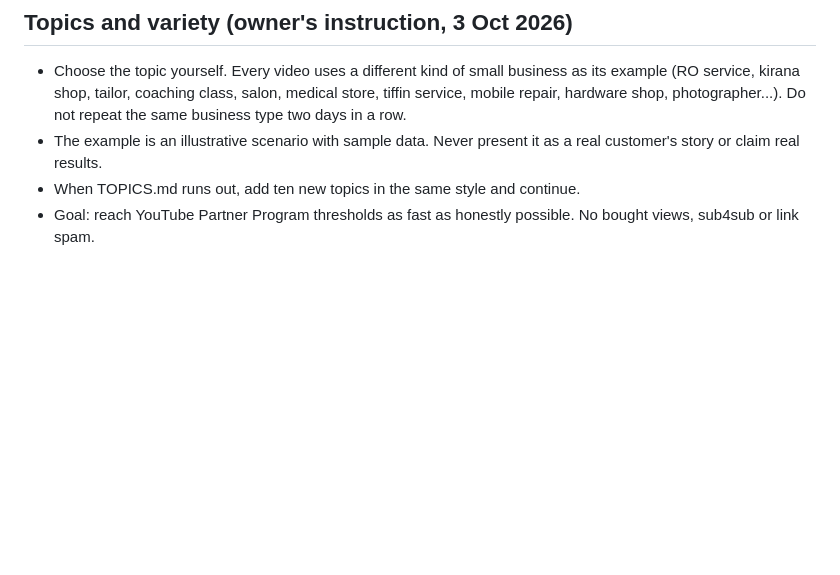
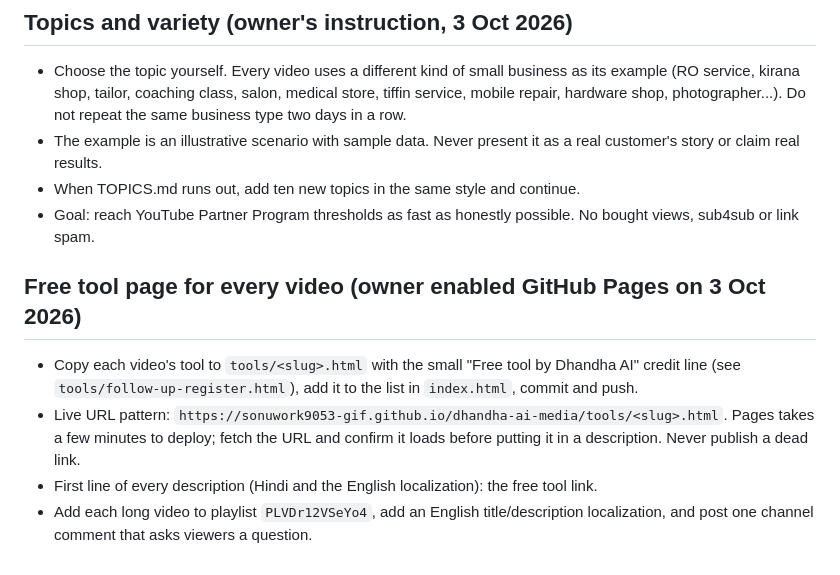
Before and after one commit to sonuwork9053-gif/dhandha-ai-media, a Markdown page: PIPELINE.md, the part around the change. Rendered like a GitHub page; blank space fills up the shorter version.

Commit message:
Runbook: free tool page, playlist, localization and comment for every video
Co-Authored-By: Claude Opus 5.5 <noreply@anthropic.com>
Claude-Session: https://claude.ai/code/session_01DLJ8G2Nz7AvW3yvWtP8YQL

```diff
--- a/PIPELINE.md
+++ b/PIPELINE.md
@@ -34,3 +34,9 @@ The workspace cannot reach ElevenLabs or YouTube directly. GitHub is the only wa
 - The example is an illustrative scenario with sample data. Never present it as a real customer's story or claim real results.
 - When TOPICS.md runs out, add ten new topics in the same style and continue.
 - Goal: reach YouTube Partner Program thresholds as fast as honestly possible. No bought views, sub4sub or link spam.
+
+## Free tool page for every video (owner enabled GitHub Pages on 3 Oct 2026)
+- Copy each video's tool to `tools/<slug>.html` with the small "Free tool by Dhandha AI" credit line (see `tools/follow-up-register.html`), add it to the list in `index.html`, commit and push.
+- Live URL pattern: `https://sonuwork9053-gif.github.io/dhandha-ai-media/tools/<slug>.html`. Pages takes a few minutes to deploy; fetch the URL and confirm it loads before putting it in a description. Never publish a dead link.
+- First line of every description (Hindi and the English localization): the free tool link.
+- Add each long video to playlist `PLVDr12VSeYo4`, add an English title/description localization, and post one channel comment that asks viewers a question.
```
